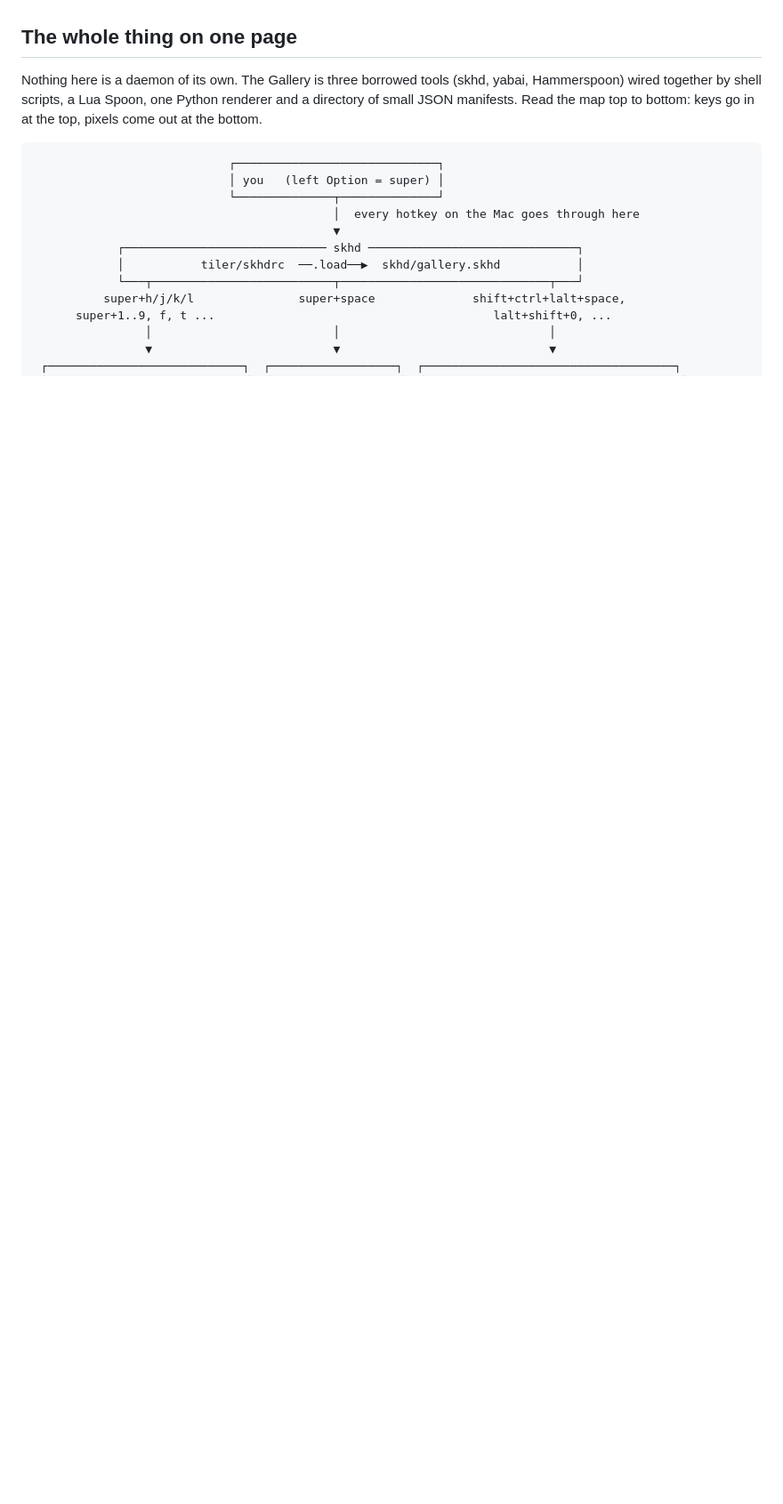
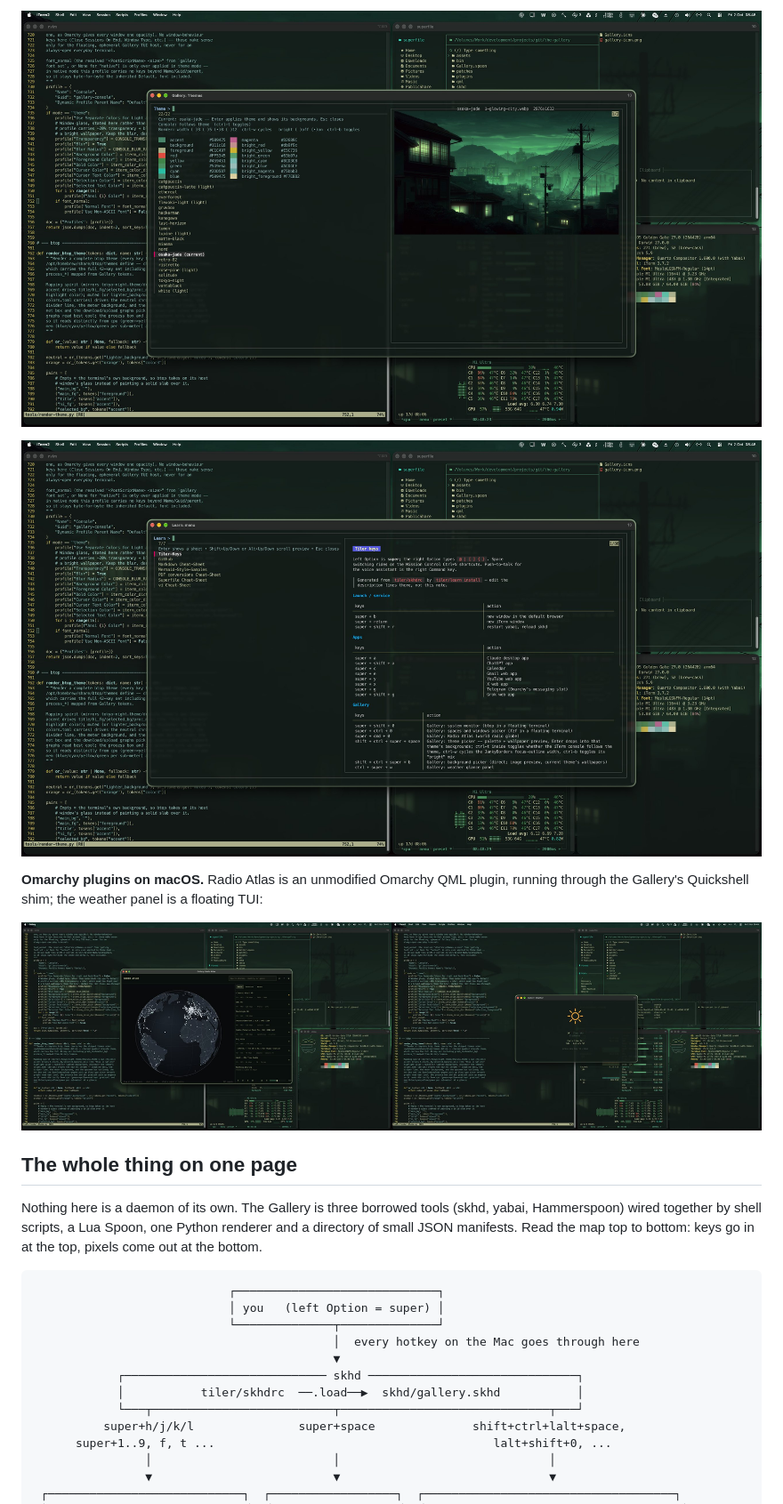
Before and after one commit to locupleto/the-gallery, a Markdown page: README.md, the part around one of its changes. Shown at 89% size. Drawn GitHub-style; pictures changed too: assets/screenshots/learn.jpg (added), assets/screenshots/plugins.jpg (added), assets/screenshots/theme-picker.jpg (added); blank space fills up the shorter version.

```diff
--- a/README.md
+++ b/README.md
@@ -15,3 +33,12 @@ day to day:
+![The theme picker floating over the tiles](assets/screenshots/theme-picker.jpg)
+
+![The Learn menu showing the generated key-binding sheet](assets/screenshots/learn.jpg)
+
+**Omarchy plugins on macOS.** Radio Atlas is an unmodified Omarchy QML
+plugin, running through the Gallery's Quickshell shim; the weather panel is
+a floating TUI:
+
+![Radio Atlas and the weather panel](assets/screenshots/plugins.jpg)
 
 ## The whole thing on one page
 
```
Also changed, not shown: other parts of README.md (+18 -0 lines), assets/screenshots/themes.jpg (added), assets/screenshots/tiling.jpg (added).
